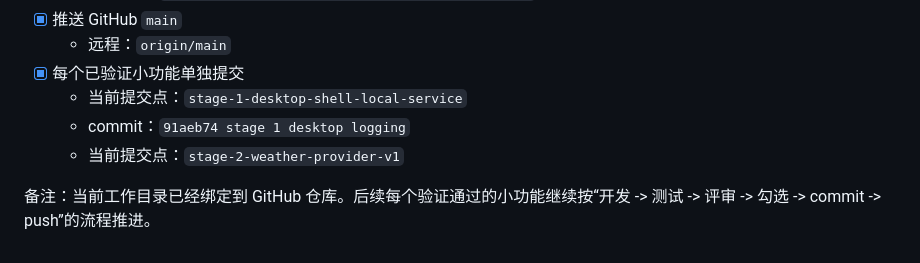
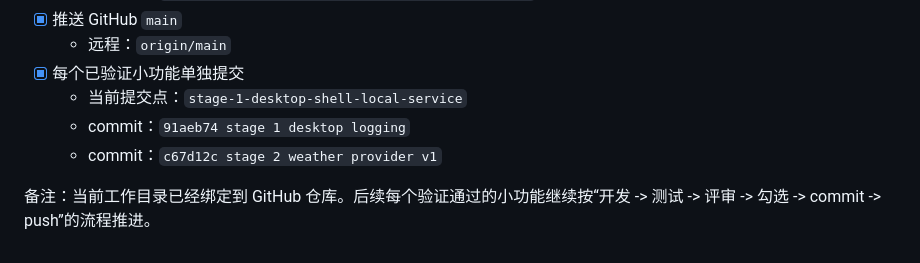
Before and after one commit to fm9333/HermesDemo, a Markdown page: docs/DEVELOPMENT_PROGRESS.md, the part around the change. Drawn GitHub-style.

```diff
--- a/docs/DEVELOPMENT_PROGRESS.md
+++ b/docs/DEVELOPMENT_PROGRESS.md
@@ -75,6 +75,6 @@
 - [x] 每个已验证小功能单独提交
   - 当前提交点：`stage-1-desktop-shell-local-service`
   - commit：`91aeb74 stage 1 desktop logging`
-  - 当前提交点：`stage-2-weather-provider-v1`
+  - commit：`c67d12c stage 2 weather provider v1`
 
 备注：当前工作目录已经绑定到 GitHub 仓库。后续每个验证通过的小功能继续按“开发 -> 测试 -> 评审 -> 勾选 -> commit -> push”的流程推进。
```
Also changed, not shown: docs/CODE_REVIEW_LOG.md (+1 -1 lines).
